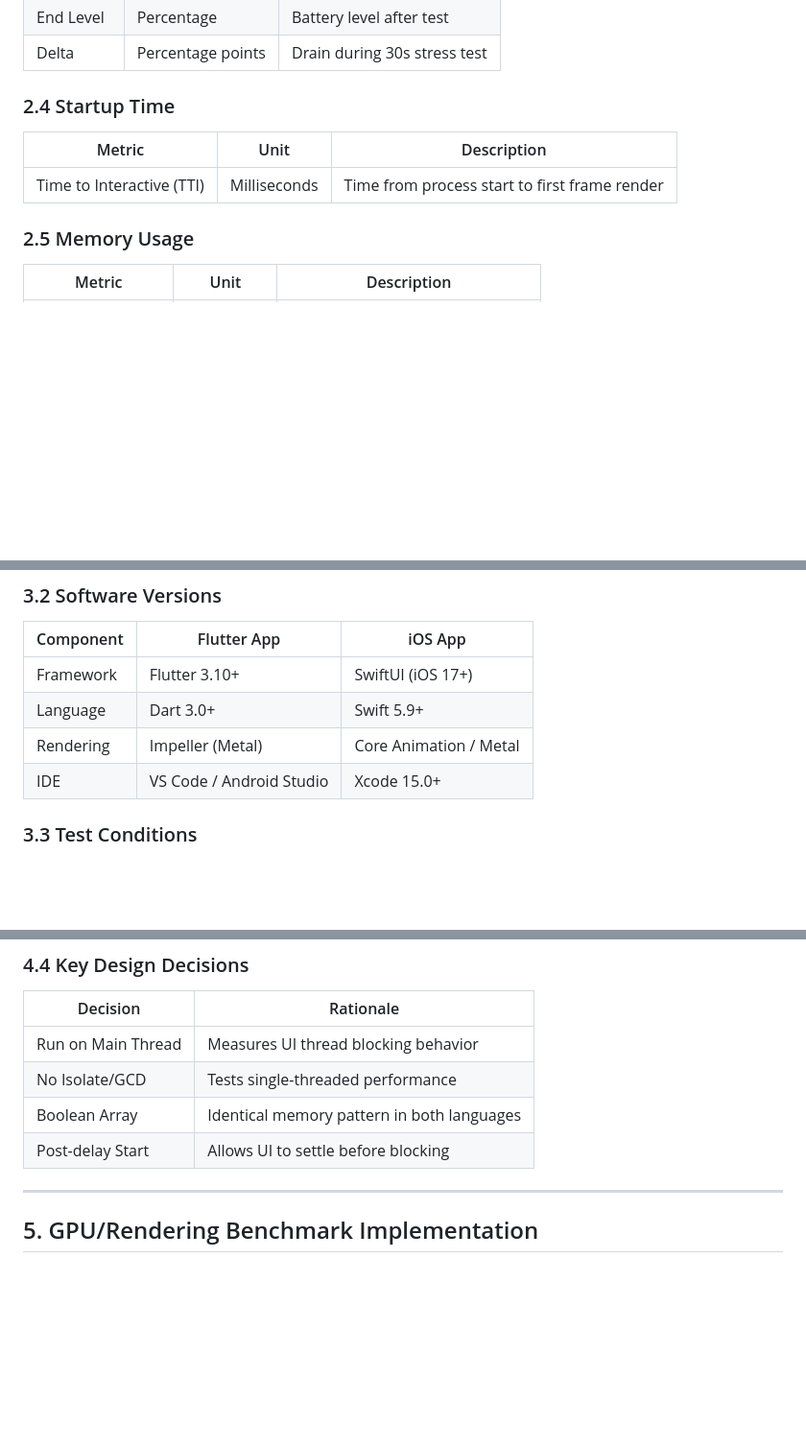
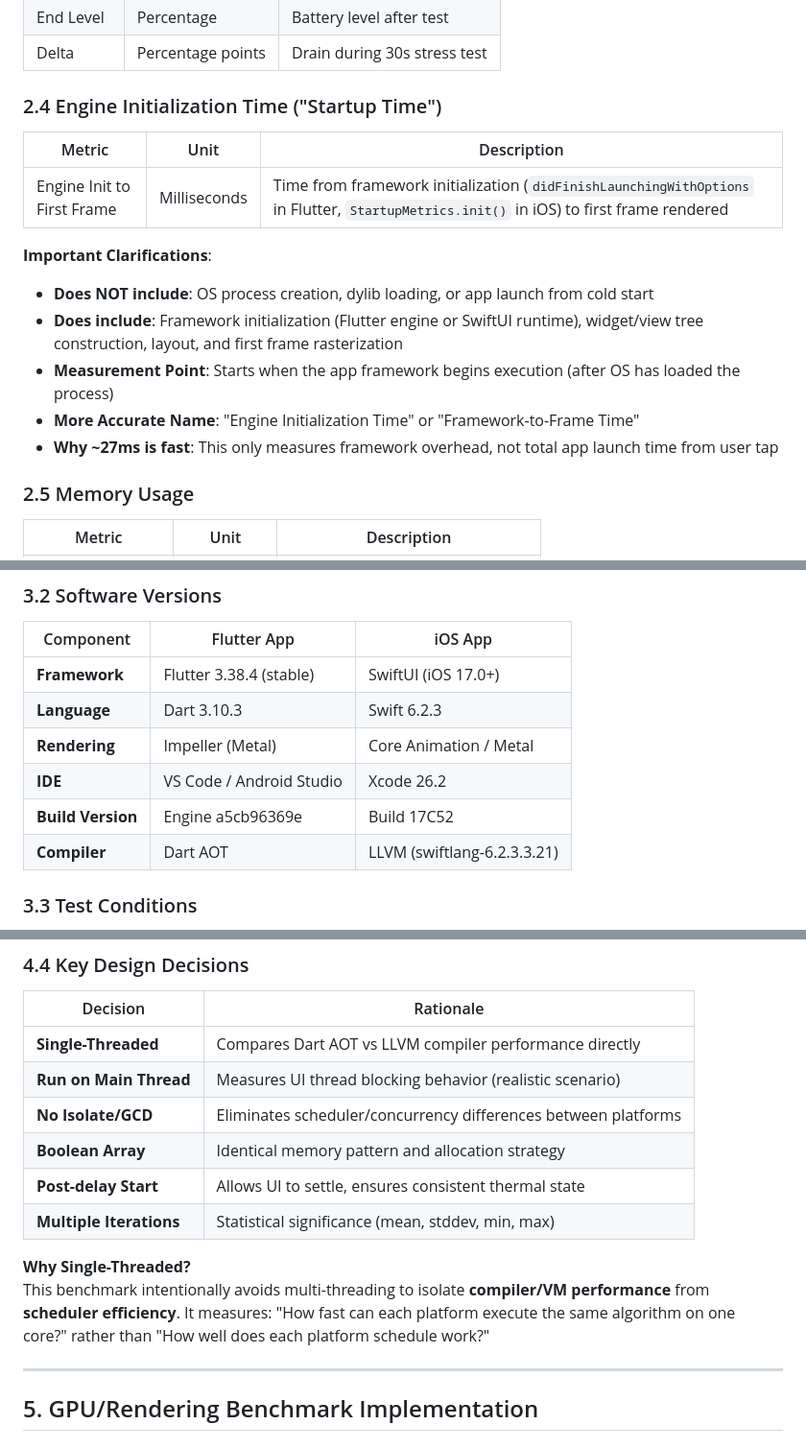
Before and after one commit to Milad9A/WISA-Cross-Platform-vs-iOS-Benchmark, a Markdown page: TECHNICAL_DOCUMENTATION.md, 3 parts joined by grey strips. Shown: that part at 96% size. Drawn GitHub-style; blank space fills up the shorter version.

```diff
--- a/TECHNICAL_DOCUMENTATION.md
+++ b/TECHNICAL_DOCUMENTATION.md
@@ -88,11 +95,19 @@ Based on benchmark testing, the hypothesis was **partially confirmed**:
 | End Level | Percentage | Battery level after test |
 | Delta | Percentage points | Drain during 30s stress test |
 
-### 2.4 Startup Time
+### 2.4 Engine Initialization Time ("Startup Time")
 
 | Metric | Unit | Description |
 |--------|------|-------------|
-| Time to Interactive (TTI) | Milliseconds | Time from process start to first frame render |
+| Engine Init to First Frame | Milliseconds | Time from framework initialization (`didFinishLaunchingWithOptions` in Flutter, `StartupMetrics.init()` in iOS) to first frame rendered |
+
+**Important Clarifications**:
+
+- **Does NOT include**: OS process creation, dylib loading, or app launch from cold start
+- **Does include**: Framework initialization (Flutter engine or SwiftUI runtime), widget/view tree construction, layout, and first frame rasterization
+- **Measurement Point**: Starts when the app framework begins execution (after OS has loaded the process)
+- **More Accurate Name**: "Engine Initialization Time" or "Framework-to-Frame Time"
+- **Why ~27ms is fast**: This only measures framework overhead, not total app launch time from user tap
 
 ### 2.5 Memory Usage
 
@@ -114,10 +129,12 @@ Based on benchmark testing, the hypothesis was **partially confirmed**:
 
 | Component | Flutter App | iOS App |
 |-----------|-------------|---------|
-| Framework | Flutter 3.10+ | SwiftUI (iOS 17+) |
-| Language | Dart 3.0+ | Swift 5.9+ |
-| Rendering | Impeller (Metal) | Core Animation / Metal |
-| IDE | VS Code / Android Studio | Xcode 15.0+ |
+| **Framework** | Flutter 3.38.4 (stable) | SwiftUI (iOS 17.0+) |
+| **Language** | Dart 3.10.3 | Swift 6.2.3 |
+| **Rendering** | Impeller (Metal) | Core Animation / Metal |
+| **IDE** | VS Code / Android Studio | Xcode 26.2 |
+| **Build Version** | Engine a5cb96369e | Build 17C52 |
+| **Compiler** | Dart AOT | LLVM (swiftlang-6.2.3.3.21) |
 
 ### 3.3 Test Conditions
 
@@ -219,10 +236,15 @@ let executionTimeUs = Int(executionTime * 1_000_000)
 
 | Decision | Rationale |
 |----------|-----------|
-| Run on Main Thread | Measures UI thread blocking behavior |
-| No Isolate/GCD | Tests single-threaded performance |
-| Boolean Array | Identical memory pattern in both languages |
-| Post-delay Start | Allows UI to settle before blocking |
+| **Single-Threaded** | Compares Dart AOT vs LLVM compiler performance directly |
+| **Run on Main Thread** | Measures UI thread blocking behavior (realistic scenario) |
+| **No Isolate/GCD** | Eliminates scheduler/concurrency differences between platforms |
+| **Boolean Array** | Identical memory pattern and allocation strategy |
+| **Post-delay Start** | Allows UI to settle, ensures consistent thermal state |
+| **Multiple Iterations** | Statistical significance (mean, stddev, min, max) |
+
+**Why Single-Threaded?**
+This benchmark intentionally avoids multi-threading to isolate **compiler/VM performance** from **scheduler efficiency**. It measures: "How fast can each platform execute the same algorithm on one core?" rather than "How well does each platform schedule work?"
 
 ---
 
```
Also changed, not shown: other parts of TECHNICAL_DOCUMENTATION.md (+64 -11 lines).
